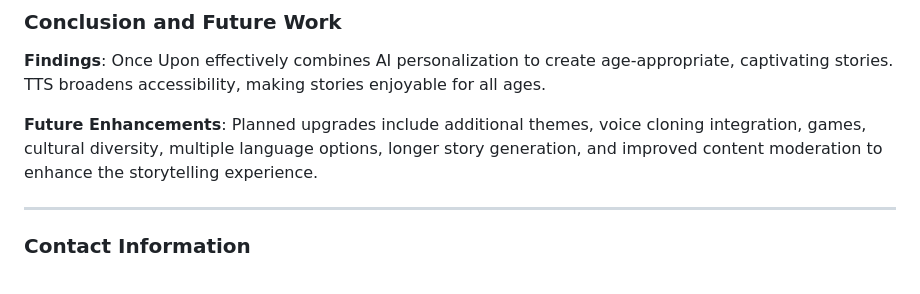
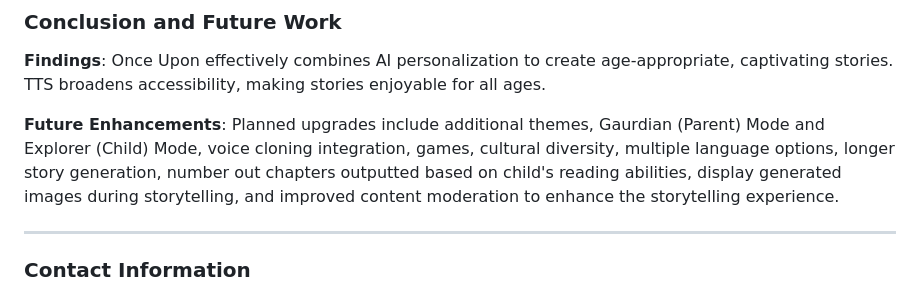
Before and after one commit to cpiantanida12/OnceUpon, a Markdown page: README.md, the part around the change. Drawn GitHub-style.

Commit message:
Update README.md - future wrk

```diff
--- a/README.md
+++ b/README.md
@@ -147,7 +147,7 @@ Managing narrative cohesion in lengthy stories is a well-known challenge for LLM
 
 **Findings**: Once Upon effectively combines AI personalization to create age-appropriate, captivating stories. TTS broadens accessibility, making stories enjoyable for all ages.
 
-**Future Enhancements**: Planned upgrades include additional themes, voice cloning integration, games, cultural diversity, multiple language options, longer story generation, and improved content moderation to enhance the storytelling experience.
+**Future Enhancements**: Planned upgrades include additional themes, Gaurdian (Parent) Mode and Explorer (Child) Mode, voice cloning integration, games, cultural diversity, multiple language options, longer story generation, number out chapters outputted based on child's reading abilities, display generated images during storytelling, and improved content moderation to enhance the storytelling experience.
 
 ---
 
```
